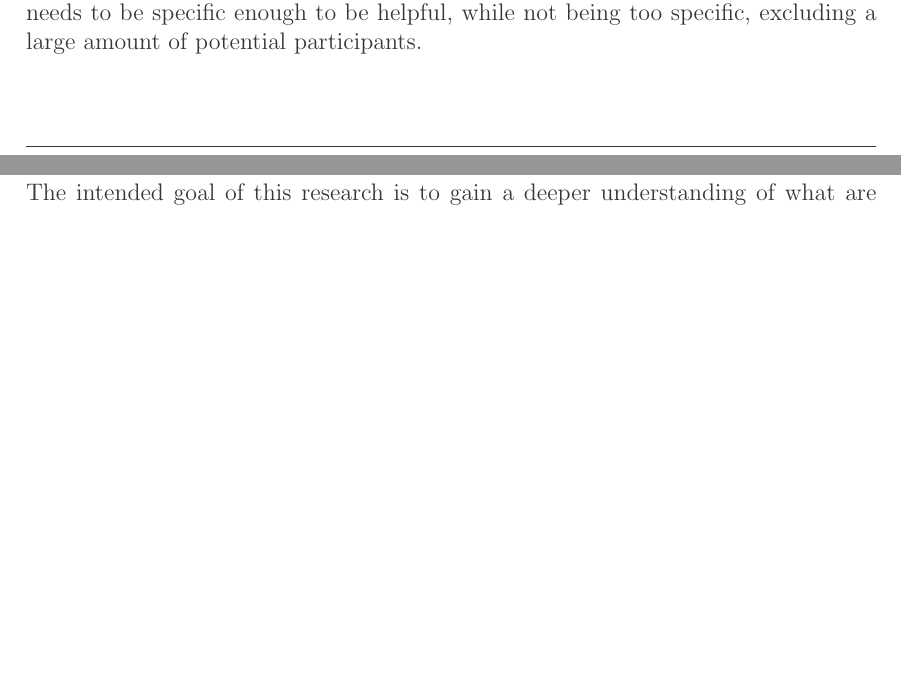
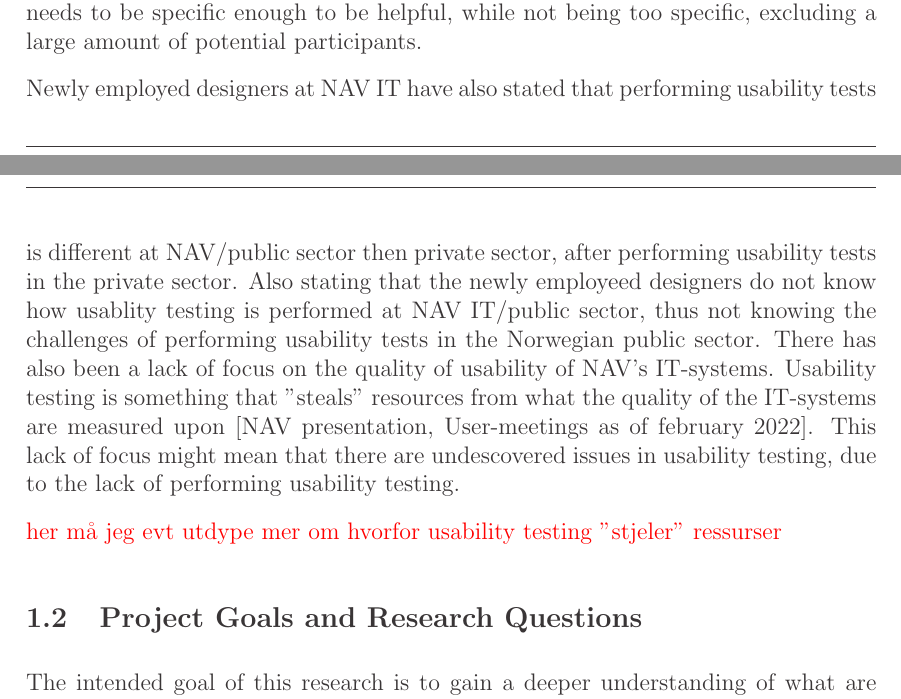
Before and after one commit to perkynades/TDT4501---Computer-Science-Specialization-Project, a LaTeX document (main.tex, which reads Sections/01_introduction.tex): two parts of pages 4 and 5 of 20, joined at a grey line, cut so that both start at the same text, the shorter picture padded with empty space. Compiled offline with pdfLaTeX.

Commit message:
Add paragraph to introduction

```diff
--- a/Sections/01_introduction.tex
+++ b/Sections/01_introduction.tex
@@ -14,6 +14,10 @@ The IT department of the Norwegian Labour and Welfare Administration (NAV) is re
 However even if you have a digital solution that makes the management of recruiting candidates simpler, related papers suggest its a challenge to make candidates participate a usability test. From a user base of 200 users, 52 consented to participate in a study, while only 9 participants (17\%) completed the study [\cite{pkf_2018}]. Improper incentive might also lead to the participants registered in such a system not completing the study due to them feeling like its not worth their time and effort to participate [\cite{pkf_2018}]. These factors might suggest that digital solutions like Innbyggerpanelet need a large user-base before it can be of value to the product teams at NAV.
 
 As comparable to clinical trials, NAV's studies calls for participants with a particular set of criteria, such as age, gender, life status, job status etc. This can exclude a large portion of the participants available in Innbyggerpanelet, slowing down recruitment and preventing new participants to be included in the studies [\cite{nc_2020}]. This means that the criteria for participants collected by Innbyggerpanelet needs to be specific enough to be helpful, while not being too specific, excluding a large amount of potential participants.
+
+Newly employed designers at NAV IT have also stated that performing usability tests is different at NAV/public sector then private sector, after performing usability tests in the private sector. Also stating that the newly employeed designers do not know how usablity testing is performed at NAV IT/public sector, thus not knowing the challenges of performing usability tests in the Norwegian public sector. There has also been a lack of focus on the quality of usability of NAV's IT-systems. Usability testing is something that "steals" resources from what the quality of the IT-systems are measured upon [NAV presentation, User-meetings as of february 2022]. This lack of focus might mean that there are undescovered issues in usability testing, due to the lack of performing usability testing.
+
+\textcolor{red}{her må jeg evt utdype mer om hvorfor usability testing "stjeler" ressurser}
 
 \subsection{Project Goals and Research Questions}
 The intended goal of this research is to gain a deeper understanding of what are the challenges of performing usability tests in the Norwegian public sector. It also intends to understand if proposed solutions such as Innbyggerpanelet actually are solutions to aid in usability testing, or just attacks symptoms of challenges in recruitment of candidates for usability tests at in the Norwegian public sector. Conducting a literature review on these topics will give a basis for answering the following research questions:
```
